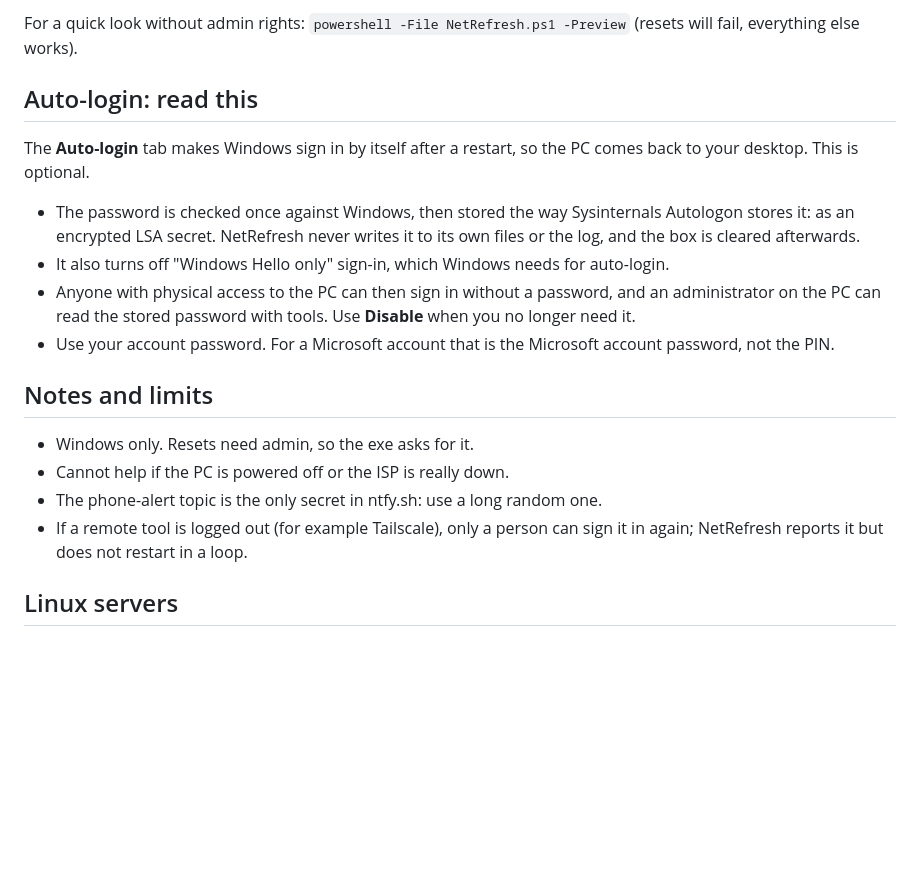
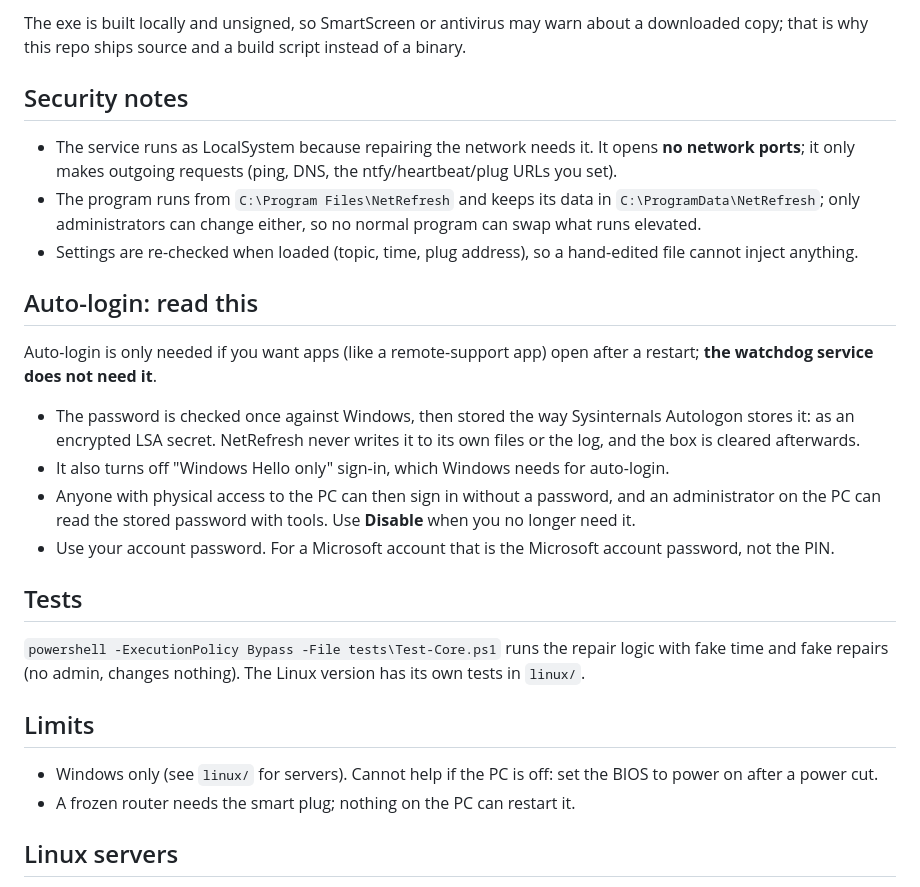
Before and after one commit to jurkos4/NetRefresh, a Markdown page: README.md, the part around one of its changes. GitHub-like rendering; blank space fills up the shorter version.

```diff
--- a/README.md
+++ b/README.md
@@ -28,21 +39,29 @@ The exe is built locally and unsigned, so Windows SmartScreen or antivirus may w
 
-For a quick look without admin rights: `powershell -File NetRefresh.ps1 -Preview` (resets will fail, everything else works).
+The exe is built locally and unsigned, so SmartScreen or antivirus may warn about a downloaded copy; that is why this repo ships source and a build script instead of a binary.
+
+## Security notes
+
+- The service runs as LocalSystem because repairing the network needs it. It opens **no network ports**; it only makes outgoing requests (ping, DNS, the ntfy/heartbeat/plug URLs you set).
+- The program runs from `C:\Program Files\NetRefresh` and keeps its data in `C:\ProgramData\NetRefresh`; only administrators can change either, so no normal program can swap what runs elevated.
+- Settings are re-checked when loaded (topic, time, plug address), so a hand-edited file cannot inject anything.
 
 ## Auto-login: read this
 
-The **Auto-login** tab makes Windows sign in by itself after a restart, so the PC comes back to your desktop. This is optional.
+Auto-login is only needed if you want apps (like a remote-support app) open after a restart; **the watchdog service does not need it**.
 
 - The password is checked once against Windows, then stored the way Sysinternals Autologon stores it: as an encrypted LSA secret. NetRefresh never writes it to its own files or the log, and the box is cleared afterwards.
 - It also turns off "Windows Hello only" sign-in, which Windows needs for auto-login.
 - Anyone with physical access to the PC can then sign in without a password, and an administrator on the PC can read the stored password with tools. Use **Disable** when you no longer need it.
 - Use your account password. For a Microsoft account that is the Microsoft account password, not the PIN.
 
-## Notes and limits
+## Tests
 
-- Windows only. Resets need admin, so the exe asks for it.
-- Cannot help if the PC is powered off or the ISP is really down.
-- The phone-alert topic is the only secret in ntfy.sh: use a long random one.
-- If a remote tool is logged out (for example Tailscale), only a person can sign it in again; NetRefresh reports it but does not restart in a loop.
+`powershell -ExecutionPolicy Bypass -File tests\Test-Core.ps1` runs the repair logic with fake time and fake repairs (no admin, changes nothing). The Linux version has its own tests in `linux/`.
+
+## Limits
+
+- Windows only (see `linux/` for servers). Cannot help if the PC is off: set the BIOS to power on after a power cut.
+- A frozen router needs the smart plug; nothing on the PC can restart it.
 
 ## Linux servers
 
```
Also changed, not shown: other parts of README.md (+26 -15 lines), linux/README.md (+28 -14 lines), docs/screenshot.png, 8 other files.
